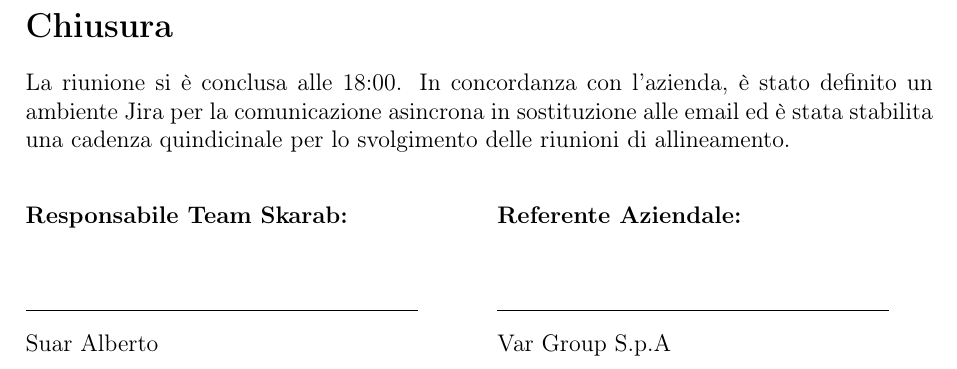
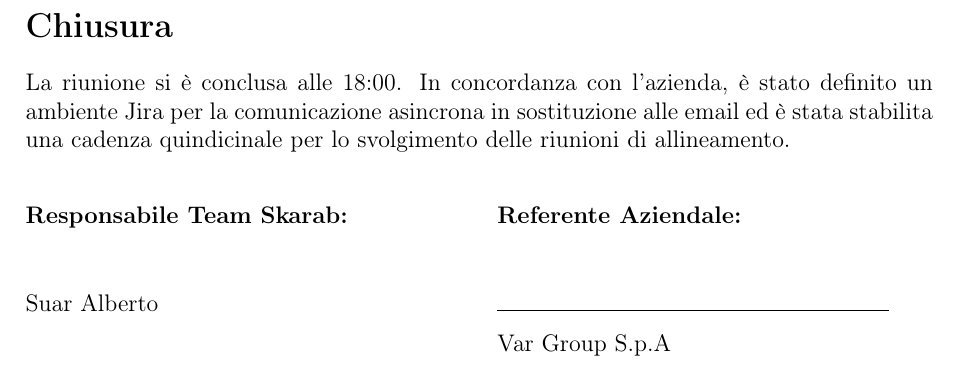
Before and after one commit to SkarabGroup/DocumentazioneProgetto, a LaTeX document (verbali/esterni/.tex/design_thinking.tex): part of page 9 of 9, cut so that both start at the same text. Compiled offline with pdfLaTeX.

Commit message:
minor fix
Removed horizontal rule before team leader name.

```diff
--- a/verbali/esterni/.tex/design_thinking.tex
+++ b/verbali/esterni/.tex/design_thinking.tex
@@ -242,7 +242,6 @@ La riunione si è conclusa alle \MeetingEndingTime. In concordanza con l'azienda
 \noindent
 \begin{minipage}[t]{0.48\textwidth}
   \textbf{Responsabile Team Skarab:} \\[2.5em]
-  \rule{0.9\linewidth}{0.6pt} \\[0.5em]
   \Chair
 \end{minipage}%
 \hfill
```
